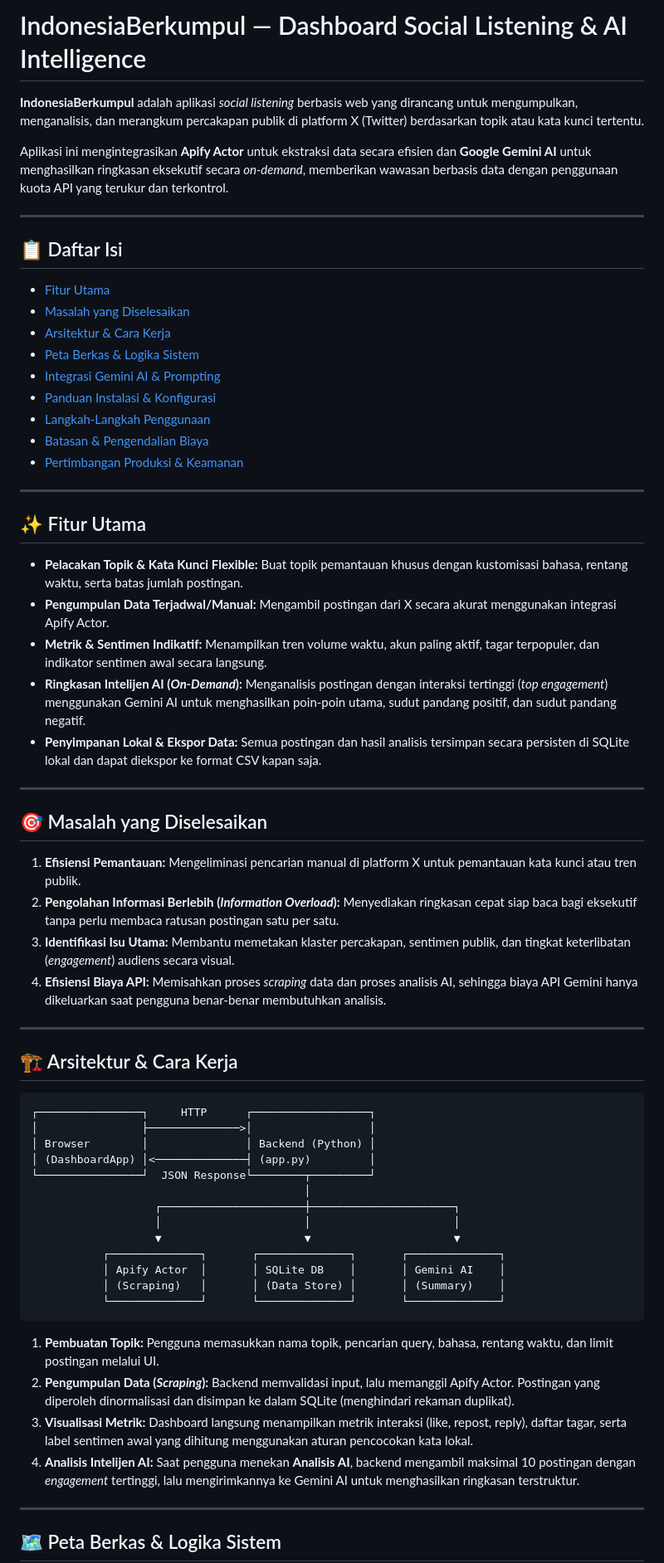
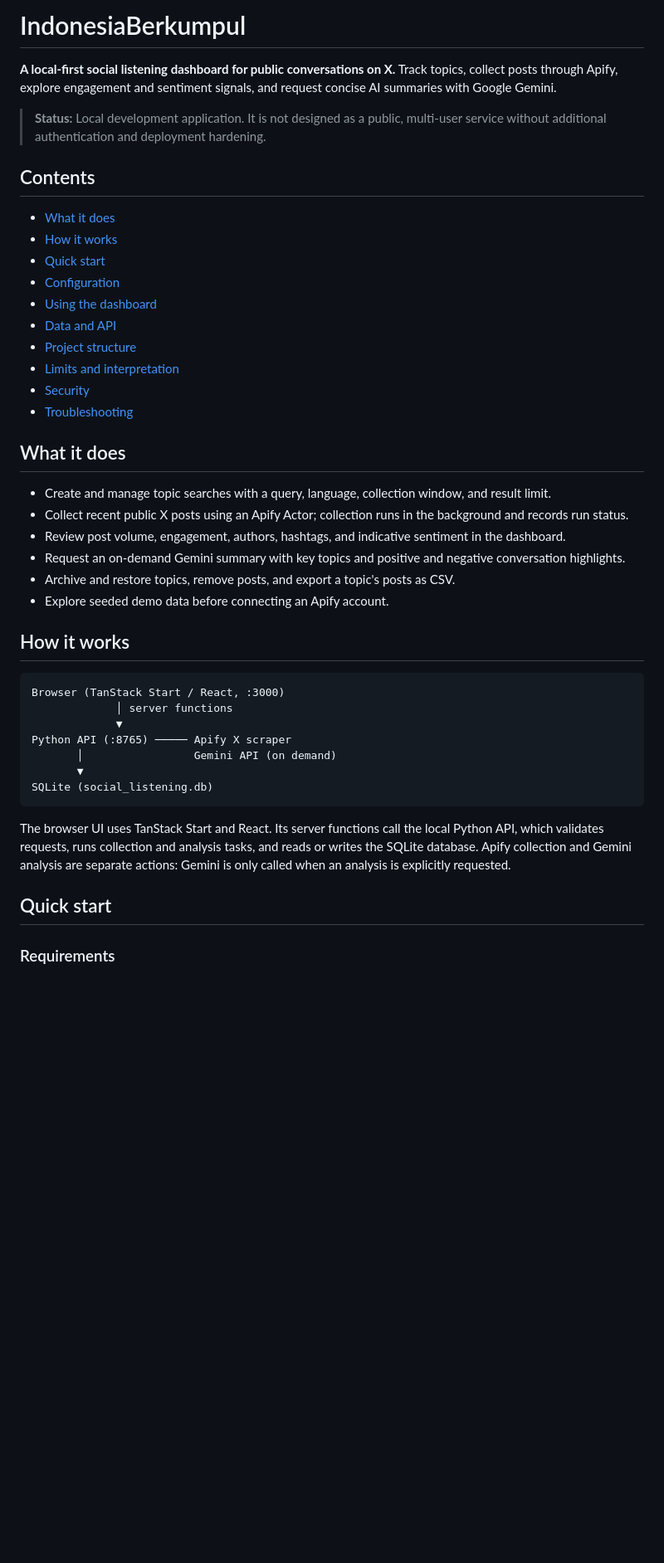
Before and after one commit to Dominik-OP/Scraping-Gacor, a Markdown page: README.md, the part around one of its changes. Shown at 83% size. Rendered like a GitHub page; blank space fills up the shorter version.

````diff
--- a/README.md
+++ b/README.md
@@ -1,68 +1,46 @@
-# IndonesiaBerkumpul — Dashboard Social Listening & AI Intelligence
+# IndonesiaBerkumpul
 
-**IndonesiaBerkumpul** adalah aplikasi *social listening* berbasis web yang dirancang untuk mengumpulkan, menganalisis, dan merangkum percakapan publik di platform X (Twitter) berdasarkan topik atau kata kunci tertentu.
+**A local-first social listening dashboard for public conversations on X.** Track topics, collect posts through Apify, explore engagement and sentiment signals, and request concise AI summaries with Google Gemini.
 
-Aplikasi ini mengintegrasikan **Apify Actor** untuk ekstraksi data secara efisien dan **Google Gemini AI** untuk menghasilkan ringkasan eksekutif secara *on-demand*, memberikan wawasan berbasis data dengan penggunaan kuota API yang terukur dan terkontrol.
+> **Status:** Local development application. It is not designed as a public, multi-user service without additional authentication and deployment hardening.
 
----
+## Contents
 
-## 📋 Daftar Isi
+- [What it does](#what-it-does)
+- [How it works](#how-it-works)
+- [Quick start](#quick-start)
+- [Configuration](#configuration)
+- [Using the dashboard](#using-the-dashboard)
+- [Data and API](#data-and-api)
+- [Project structure](#project-structure)
+- [Limits and interpretation](#limits-and-interpretation)
+- [Security](#security)
+- [Troubleshooting](#troubleshooting)
 
-- [Fitur Utama](#-fitur-utama)
-- [Masalah yang Diselesaikan](#-masalah-yang-diselesaikan)
-- [Arsitektur & Cara Kerja](#-arsitektur--cara-kerja)
-- [Peta Berkas & Logika Sistem](#-peta-berkas--logika-sistem)
-- [Integrasi Gemini AI & Prompting](#-integrasi-gemini-ai--prompting)
-- [Panduan Instalasi & Konfigurasi](#-panduan-instalasi--konfigurasi)
-- [Langkah-Langkah Penggunaan](#-langkah-langkah-penggunaan)
-- [Batasan & Pengendalian Biaya](#-batasan--pengendalian-biaya)
-- [Pertimbangan Produksi & Keamanan](#-pertimbangan-produksi--keamanan)
+## What it does
 
----
+- Create and manage topic searches with a query, language, collection window, and result limit.
+- Collect recent public X posts using an Apify Actor; collection runs in the background and records run status.
+- Review post volume, engagement, authors, hashtags, and indicative sentiment in the dashboard.
+- Request an on-demand Gemini summary with key topics and positive and negative conversation highlights.
+- Archive and restore topics, remove posts, and export a topic's posts as CSV.
+- Explore seeded demo data before connecting an Apify account.
 
-## ✨ Fitur Utama
-
-- **Pelacakan Topik & Kata Kunci Flexible:** Buat topik pemantauan khusus dengan kustomisasi bahasa, rentang waktu, serta batas jumlah postingan.
-- **Pengumpulan Data Terjadwal/Manual:** Mengambil postingan dari X secara akurat menggunakan integrasi Apify Actor.
-- **Metrik & Sentimen Indikatif:** Menampilkan tren volume waktu, akun paling aktif, tagar terpopuler, dan indikator sentimen awal secara langsung.
-- **Ringkasan Intelijen AI (*On-Demand*):** Menganalisis postingan dengan interaksi tertinggi (*top engagement*) menggunakan Gemini AI untuk menghasilkan poin-poin utama, sudut pandang positif, dan sudut pandang negatif.
-- **Penyimpanan Lokal & Ekspor Data:** Semua postingan dan hasil analisis tersimpan secara persisten di SQLite lokal dan dapat diekspor ke format CSV kapan saja.
-
----
-
-## 🎯 Masalah yang Diselesaikan
-
-1. **Efisiensi Pemantauan:** Mengeliminasi pencarian manual di platform X untuk pemantauan kata kunci atau tren publik.
-2. **Pengolahan Informasi Berlebih (*Information Overload*):** Menyediakan ringkasan cepat siap baca bagi eksekutif tanpa perlu membaca ratusan postingan satu per satu.
-3. **Identifikasi Isu Utama:** Membantu memetakan klaster percakapan, sentimen publik, dan tingkat keterlibatan (*engagement*) audiens secara visual.
-4. **Efisiensi Biaya API:** Memisahkan proses *scraping* data dan proses analisis AI, sehingga biaya API Gemini hanya dikeluarkan saat pengguna benar-benar membutuhkan analisis.
-
----
-
-## 🏗️ Arsitektur & Cara Kerja
+## How it works
 
 ```text
-┌────────────────┐     HTTP      ┌──────────────────┐
-│                ├──────────────>│                  │
-│ Browser        │               │ Backend (Python) │
-│ (DashboardApp) │<──────────────┤ (app.py)         │
-└────────────────┘  JSON Response└────────┬─────────┘
-                                          │
-                   ┌──────────────────────┼──────────────────────┐
-                   │                      │                      │
-                   ▼                      ▼                      ▼
-           ┌──────────────┐       ┌──────────────┐       ┌──────────────┐
-           │ Apify Actor  │       │ SQLite DB    │       │ Gemini AI    │
-           │ (Scraping)   │       │ (Data Store) │       │ (Summary)    │
-           └──────────────┘       └──────────────┘       └──────────────┘
+Browser (TanStack Start / React, :3000)
+             │ server functions
+             ▼
+Python API (:8765) ───── Apify X scraper
+       │                 Gemini API (on demand)
+       ▼
+SQLite (social_listening.db)
 ```
 
-1. **Pembuatan Topik:** Pengguna memasukkan nama topik, pencarian query, bahasa, rentang waktu, dan limit postingan melalui UI.
-2. **Pengumpulan Data (*Scraping*):** Backend memvalidasi input, lalu memanggil Apify Actor. Postingan yang diperoleh dinormalisasi dan disimpan ke dalam SQLite (menghindari rekaman duplikat).
-3. **Visualisasi Metrik:** Dashboard langsung menampilkan metrik interaksi (like, repost, reply), daftar tagar, serta label sentimen awal yang dihitung menggunakan aturan pencocokan kata lokal.
-4. **Analisis Intelijen AI:** Saat pengguna menekan **Analisis AI**, backend mengambil maksimal 10 postingan dengan *engagement* tertinggi, lalu mengirimkannya ke Gemini AI untuk menghasilkan ringkasan terstruktur.
+The browser UI uses TanStack Start and React. Its server functions call the local Python API, which validates requests, runs collection and analysis tasks, and reads or writes the SQLite database. Apify collection and Gemini analysis are separate actions: Gemini is only called when an analysis is explicitly requested.
 
----
+## Quick start
 
-## 🗺️ Peta Berkas & Logika Sistem
+### Requirements
 
````
Also changed, not shown: other parts of README.md (+96 -112 lines).
